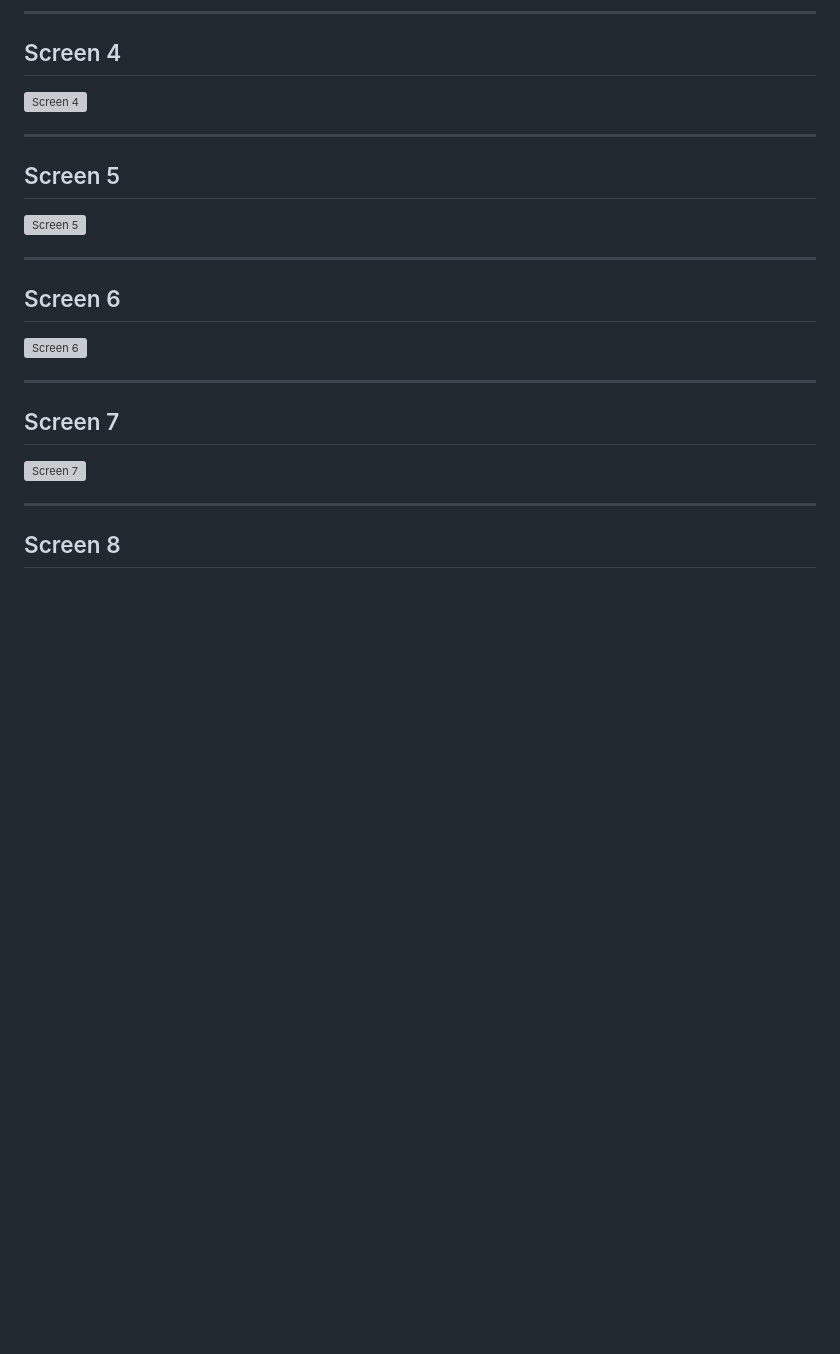
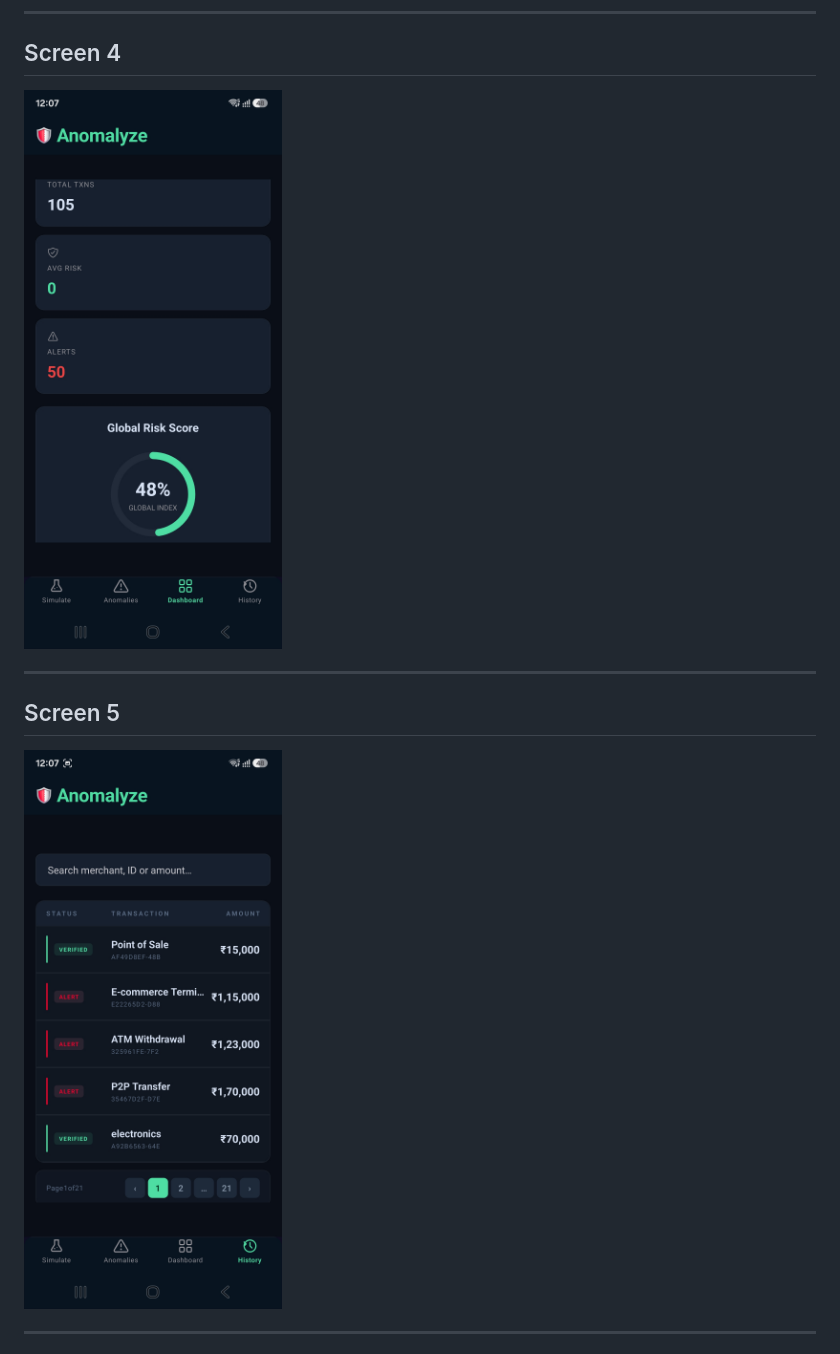
Before and after one commit to DE-IGNIS/Anomalyze, a Markdown page: docs/demo.md, the part around one of its changes. Rendered like a GitHub page; pictures changed too: docs/dashboard.jpg (added), docs/history.jpg (added); blank space fills up the shorter version; grey boxes are pictures that could not be loaded.

Commit message:
docs: screenshots added in /docs

```diff
--- a/docs/demo.md
+++ b/docs/demo.md
@@ -26,27 +26,12 @@ A quick visual walkthrough of the application.
 
 ## Screen 4
 
-![Screen 4](./screen4.png)
+![Dashboard](./dashboard.jpg)
 
 ---
 
 ## Screen 5
 
-![Screen 5](./screen5.png)
+![History 5](./history.jpg)
 
 ---
-
-## Screen 6
-
-![Screen 6](./screen6.png)
-
----
-
-## Screen 7
-
-![Screen 7](./screen7.png)
-
----
-
-## Screen 8
-
```
Also changed, not shown: other parts of docs/demo.md (+3 -16 lines), docs/anomalyScreen.jpg (added), docs/investigate.jpg (added), docs/simulateScreen.jpg (added).
